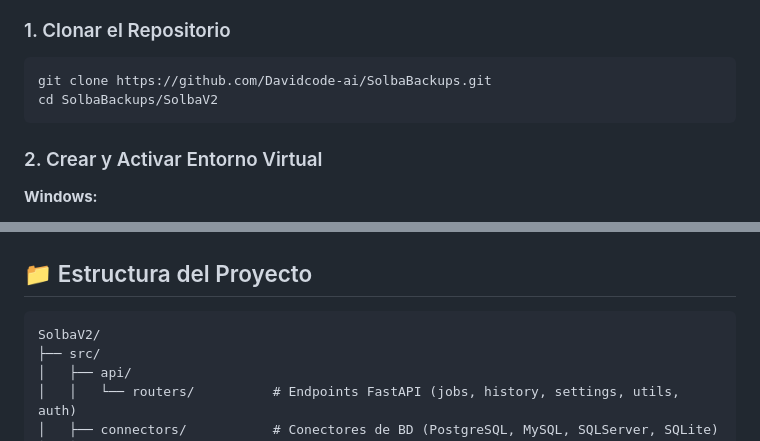
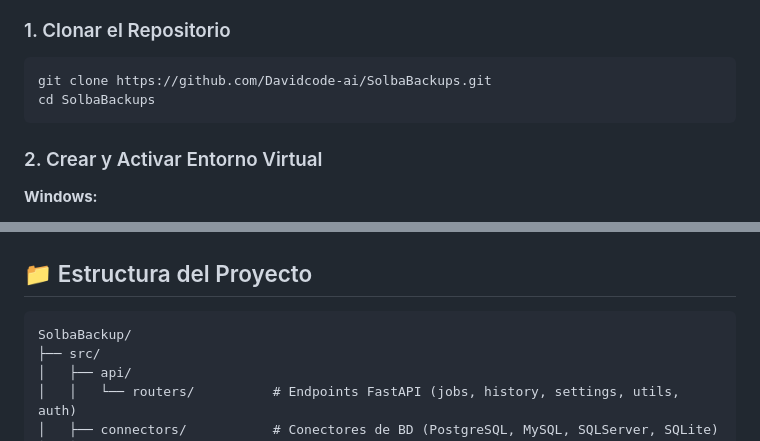
Before and after one commit to Davidcode-ai/SolbaBackups, a Markdown page: README.md, 2 parts joined by grey strips. Drawn GitHub-style.

````diff
--- a/README.md
+++ b/README.md
@@ -93,7 +93,7 @@
 
 ```bash
 git clone https://github.com/Davidcode-ai/SolbaBackups.git
-cd SolbaBackups/SolbaV2
+cd SolbaBackups
 ```
 
 ### 2. Crear y Activar Entorno Virtual
@@ -151,7 +151,7 @@ python -m pytest tests/ -v --cov=src --cov-report=term-missing
 ## 📁 Estructura del Proyecto
 
 ```
-SolbaV2/
+SolbaBackup/
 ├── src/
 │   ├── api/
 │   │   └── routers/          # Endpoints FastAPI (jobs, history, settings, utils, auth)
````
